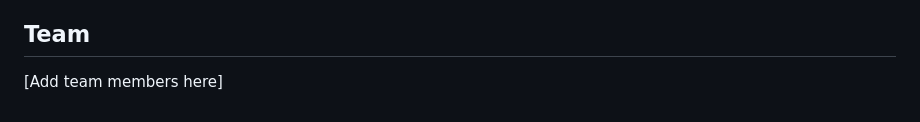
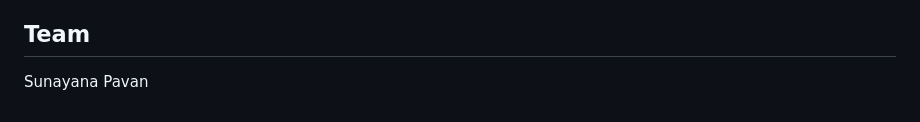
Before and after one commit to Sunayana547/memory-support-, a Markdown page: README.md, the part around the change. Drawn GitHub-style.

```diff
--- a/README.md
+++ b/README.md
@@ -298,4 +298,5 @@ Built for HackwithHyderabad 3.0, this project explores AI agents with persistent
 
 ## Team
 
-[Add team members here]
+Sunayana
+Pavan
```
